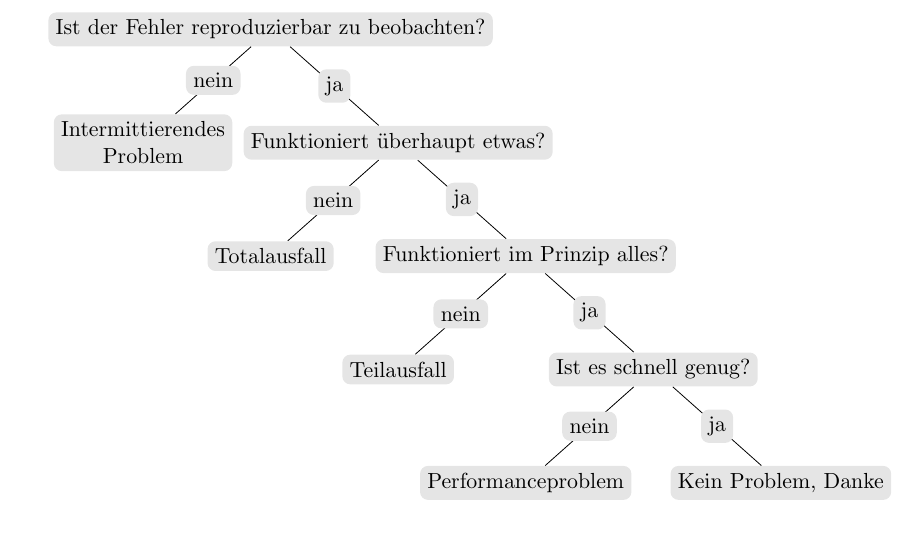
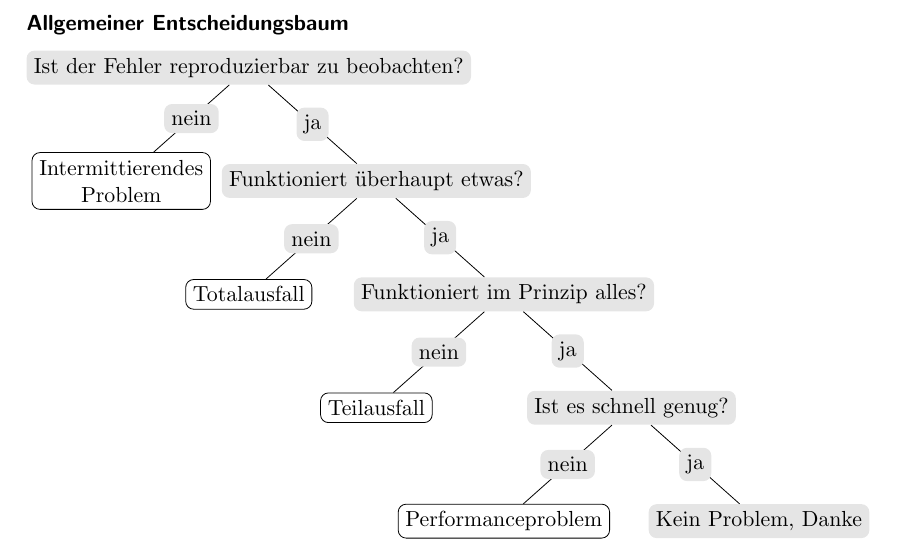
Before and after one commit to matwei-books/troubleshoot-linux, a LaTeX document (picture/eb-allgemein.tex): part of the page, cut at the place of the change. Compiled offline with pdfLaTeX.

Commit message:
Bild überarbeitet

```diff
--- a/picture/eb-allgemein.tex
+++ b/picture/eb-allgemein.tex
@@ -2,6 +2,7 @@
 \usepackage[utf8]{inputenc}
 \usepackage{tikz}
 \begin{document}
+\subsubsection*{Allgemeiner Entscheidungsbaum}
 \begin{tikzpicture}
 [every node/.style={fill=black!10,rounded corners,align=center},
 grow=south, level distance=2cm,
@@ -10,16 +11,17 @@ level 2/.style={sibling distance=4.5cm},
 ]
 
 \node{Ist der Fehler reproduzierbar zu beobachten?}
-  child{node{Intermittierendes\\Problem}
-  edge from parent node{nein}}
+  child{node[draw,fill=white]{Intermittierendes\\Problem}
+  edge from parent node[fill=black!10]{nein}}
   child{node{Funktioniert überhaupt etwas?}
-    child{node{Totalausfall} edge from parent node{nein}}
+    child{node[draw,fill=white]{Totalausfall} edge from parent node{nein}}
     child{node{Funktioniert im Prinzip alles?}
-      child{node{Teilausfall} edge from parent node{nein}}
+      child{node[draw,fill=white]{Teilausfall} edge from parent node{nein}}
       child{node{Ist es schnell genug?}
-        child{node{Performanceproblem} edge from parent node{nein}}
+        child{node[draw,fill=white]{Performanceproblem}
+        edge from parent node{nein}}
         child{node{Kein Problem, Danke}
-	edge from parent node{ja}}
+        edge from parent node{ja}}
       edge from parent node{ja}}
     edge from parent node{ja}}
   edge from parent node{ja}};
```
